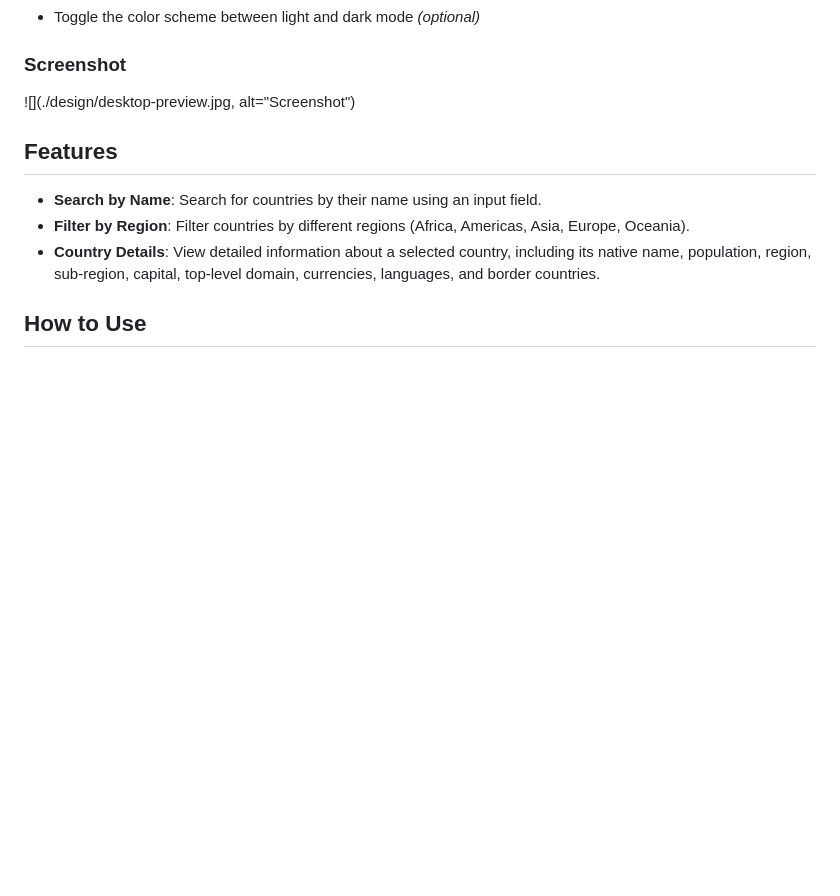
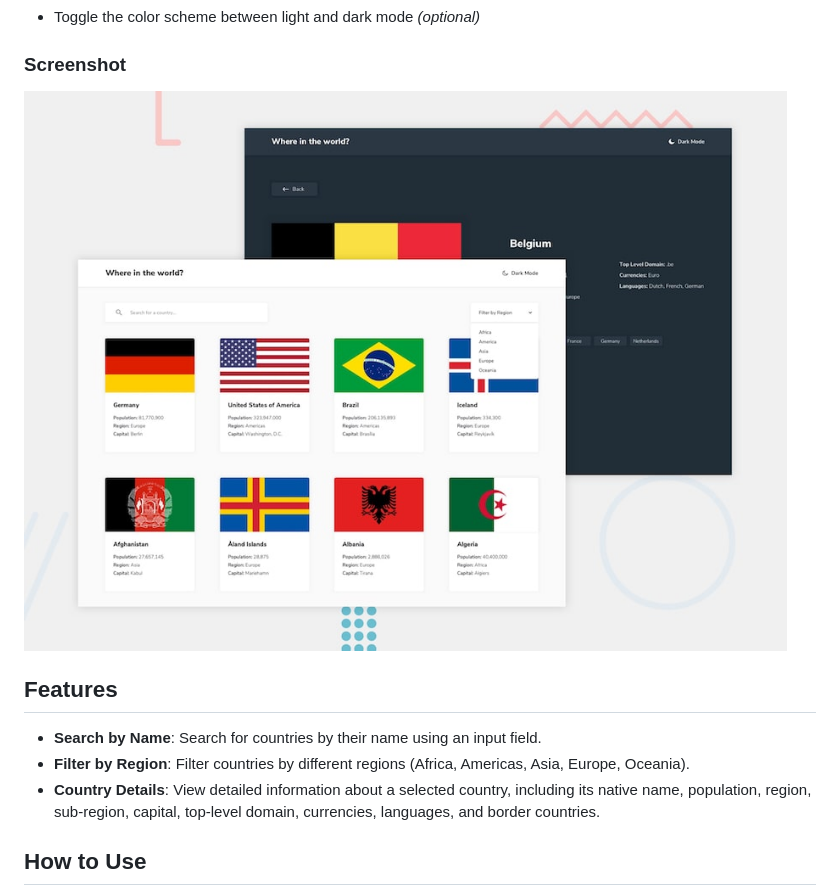
Before and after one commit to abdulaziz-M895/REST-Countries-API, a Markdown page: README.md, the part around the change. GitHub-like rendering; blank space fills up the shorter version.

```diff
--- a/README.md
+++ b/README.md
@@ -16,7 +16,7 @@ Users should be able to:
 
 ### Screenshot
 
-![](./design/desktop-preview.jpg, alt="Screenshot")
+![](./design/desktop-preview.jpg)
 
 ## Features
 
```
